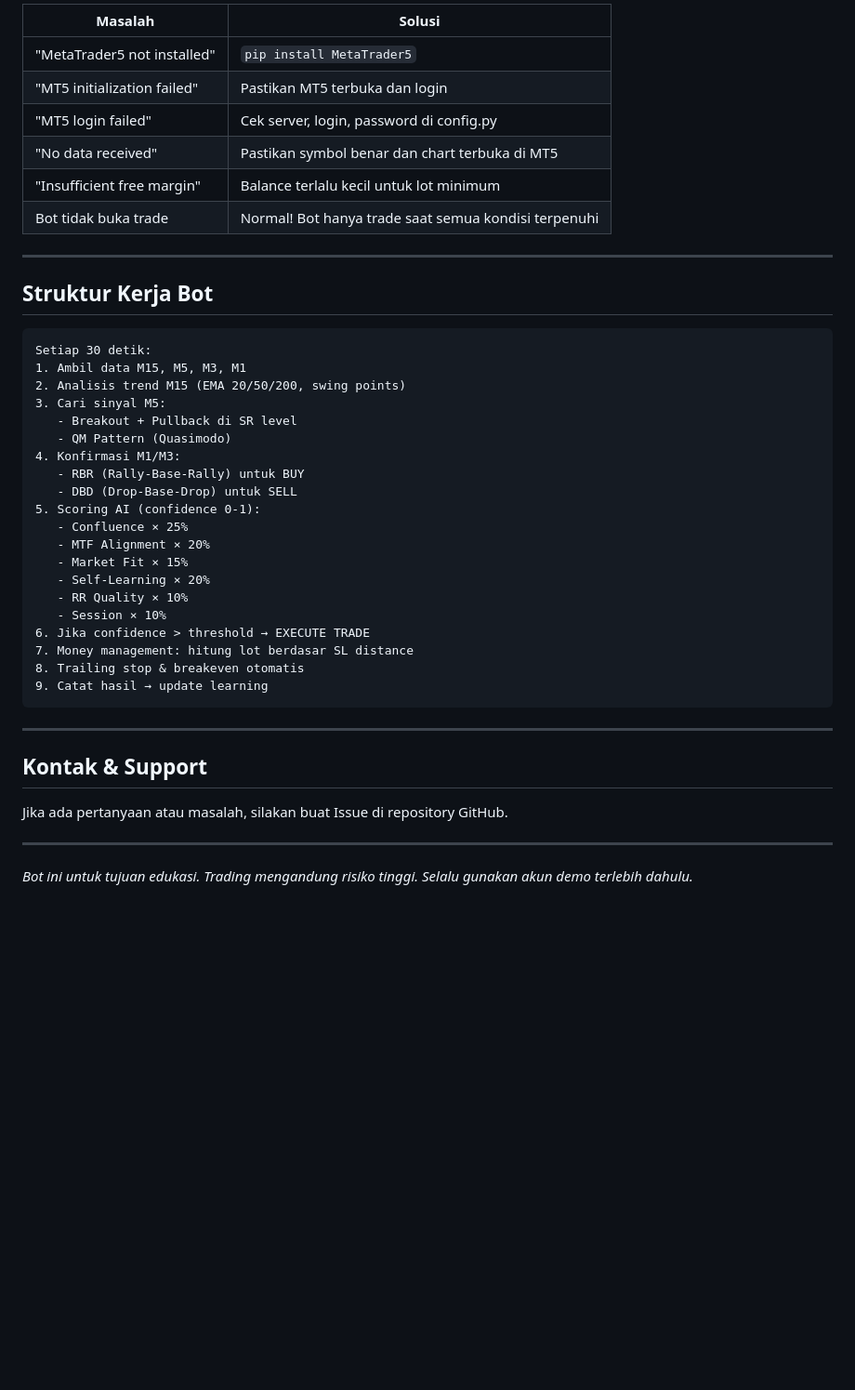
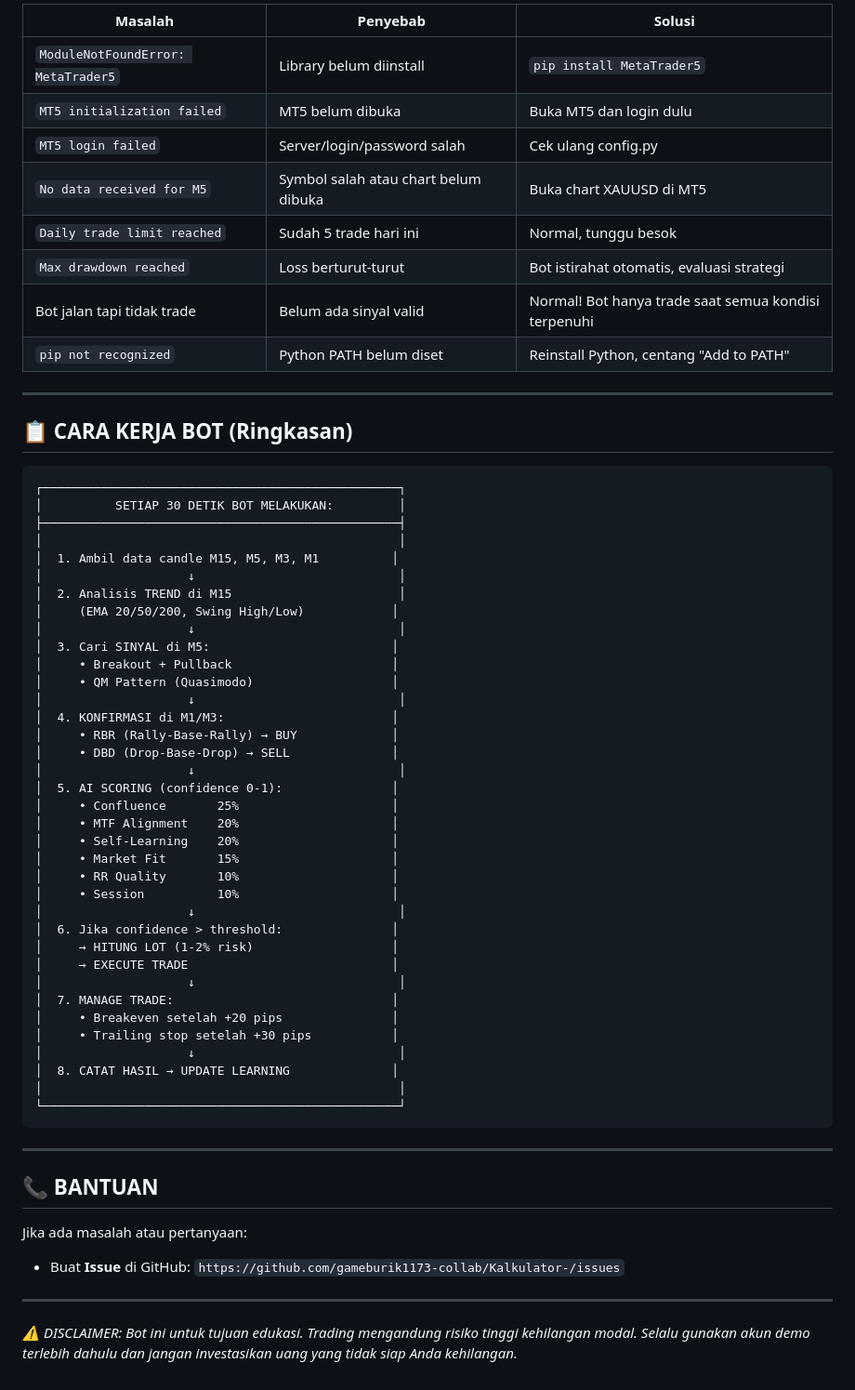
Before and after one commit to gameburik1173-collab/Kalkulator-, a Markdown page: PANDUAN_PEMASANGAN.md, the part around one of its changes. Shown at 93% size. Drawn GitHub-style; blank space fills up the shorter version.

Commit message:
docs: Update panduan pemasangan lengkap dengan langkah-langkah detail

````diff
--- a/PANDUAN_PEMASANGAN.md
+++ b/PANDUAN_PEMASANGAN.md
@@ -235,46 +227,65 @@ NOTIFICATION_CONFIG = {
 
-| Masalah | Solusi |
-|---------|--------|
-| "MetaTrader5 not installed" | `pip install MetaTrader5` |
-| "MT5 initialization failed" | Pastikan MT5 terbuka dan login |
-| "MT5 login failed" | Cek server, login, password di config.py |
-| "No data received" | Pastikan symbol benar dan chart terbuka di MT5 |
-| "Insufficient free margin" | Balance terlalu kecil untuk lot minimum |
-| Bot tidak buka trade | Normal! Bot hanya trade saat semua kondisi terpenuhi |
+| Masalah | Penyebab | Solusi |
+|---------|----------|--------|
+| `ModuleNotFoundError: MetaTrader5` | Library belum diinstall | `pip install MetaTrader5` |
+| `MT5 initialization failed` | MT5 belum dibuka | Buka MT5 dan login dulu |
+| `MT5 login failed` | Server/login/password salah | Cek ulang config.py |
+| `No data received for M5` | Symbol salah atau chart belum dibuka | Buka chart XAUUSD di MT5 |
+| `Daily trade limit reached` | Sudah 5 trade hari ini | Normal, tunggu besok |
+| `Max drawdown reached` | Loss berturut-turut | Bot istirahat otomatis, evaluasi strategi |
+| Bot jalan tapi tidak trade | Belum ada sinyal valid | Normal! Bot hanya trade saat semua kondisi terpenuhi |
+| `pip not recognized` | Python PATH belum diset | Reinstall Python, centang "Add to PATH" |
 
 ---
 
-## Struktur Kerja Bot
+## 📋 CARA KERJA BOT (Ringkasan)
 
 ```
-Setiap 30 detik:
-1. Ambil data M15, M5, M3, M1
-2. Analisis trend M15 (EMA 20/50/200, swing points)
-3. Cari sinyal M5:
-   - Breakout + Pullback di SR level
-   - QM Pattern (Quasimodo)
-4. Konfirmasi M1/M3:
-   - RBR (Rally-Base-Rally) untuk BUY
-   - DBD (Drop-Base-Drop) untuk SELL
-5. Scoring AI (confidence 0-1):
-   - Confluence × 25%
-   - MTF Alignment × 20%
-   - Market Fit × 15%
-   - Self-Learning × 20%
-   - RR Quality × 10%
-   - Session × 10%
-6. Jika confidence > threshold → EXECUTE TRADE
-7. Money management: hitung lot berdasar SL distance
-8. Trailing stop & breakeven otomatis
-9. Catat hasil → update learning
+┌─────────────────────────────────────────────────┐
+│          SETIAP 30 DETIK BOT MELAKUKAN:         │
+├─────────────────────────────────────────────────┤
+│                                                 │
+│  1. Ambil data candle M15, M5, M3, M1          │
+│                    ↓                            │
+│  2. Analisis TREND di M15                       │
+│     (EMA 20/50/200, Swing High/Low)            │
+│                    ↓                            │
+│  3. Cari SINYAL di M5:                         │
+│     • Breakout + Pullback                      │
+│     • QM Pattern (Quasimodo)                   │
+│                    ↓                            │
+│  4. KONFIRMASI di M1/M3:                       │
+│     • RBR (Rally-Base-Rally) → BUY             │
+│     • DBD (Drop-Base-Drop) → SELL              │
+│                    ↓                            │
+│  5. AI SCORING (confidence 0-1):               │
+│     • Confluence       25%                     │
+│     • MTF Alignment    20%                     │
+│     • Self-Learning    20%                     │
+│     • Market Fit       15%                     │
+│     • RR Quality       10%                     │
+│     • Session          10%                     │
+│                    ↓                            │
+│  6. Jika confidence > threshold:               │
+│     → HITUNG LOT (1-2% risk)                   │
+│     → EXECUTE TRADE                            │
+│                    ↓                            │
+│  7. MANAGE TRADE:                              │
+│     • Breakeven setelah +20 pips               │
+│     • Trailing stop setelah +30 pips           │
+│                    ↓                            │
+│  8. CATAT HASIL → UPDATE LEARNING              │
+│                                                 │
+└─────────────────────────────────────────────────┘
 ```
 
 ---
 
-## Kontak & Support
+## 📞 BANTUAN
 
-Jika ada pertanyaan atau masalah, silakan buat Issue di repository GitHub.
+Jika ada masalah atau pertanyaan:
+- Buat **Issue** di GitHub: `https://github.com/gameburik1173-collab/Kalkulator-/issues`
 
 ---
 
-*Bot ini untuk tujuan edukasi. Trading mengandung risiko tinggi. Selalu gunakan akun demo terlebih dahulu.*
+*⚠️ DISCLAIMER: Bot ini untuk tujuan edukasi. Trading mengandung risiko tinggi kehilangan modal. Selalu gunakan akun demo terlebih dahulu dan jangan investasikan uang yang tidak siap Anda kehilangan.*
````
Also changed, not shown: other parts of PANDUAN_PEMASANGAN.md (+115 -123 lines).
